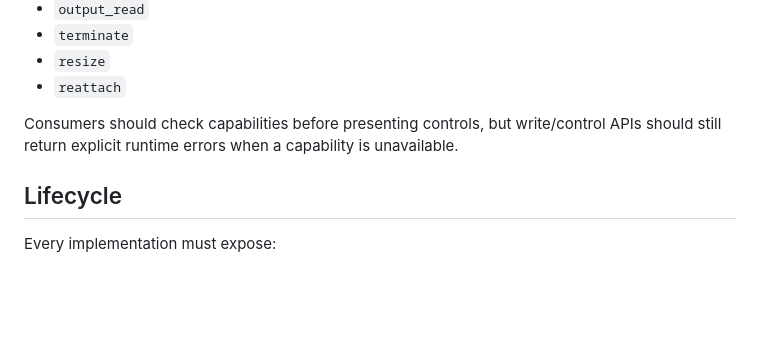
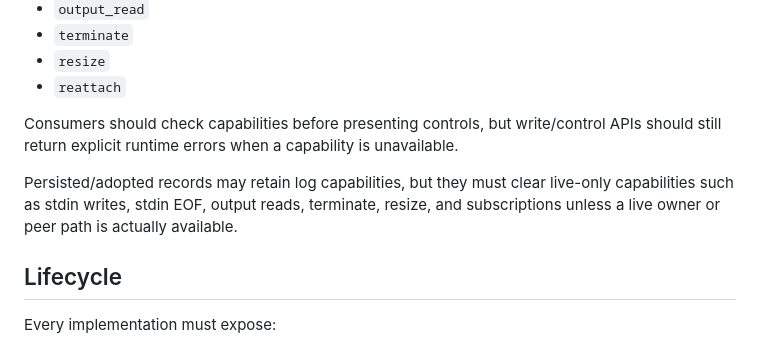
Before and after one commit to mrsurge/framework-shells, a Markdown page: docs/FWS_RUNTIME_SPEC.md, the part around the change. GitHub-like rendering; blank space fills up the shorter version.

Commit message:
Document native live capabilities

```diff
--- a/docs/FWS_RUNTIME_SPEC.md
+++ b/docs/FWS_RUNTIME_SPEC.md
@@ -166,6 +166,8 @@ Common capabilities:
 
 Consumers should check capabilities before presenting controls, but write/control APIs should still return explicit runtime errors when a capability is unavailable.
 
+Persisted/adopted records may retain log capabilities, but they must clear live-only capabilities such as stdin writes, stdin EOF, output reads, terminate, resize, and subscriptions unless a live owner or peer path is actually available.
+
 ## Lifecycle
 
 Every implementation must expose:
```
Also changed, not shown: docs/FERROUS_FRAMEWORK_ADOPTION.md (+2 -0 lines).
